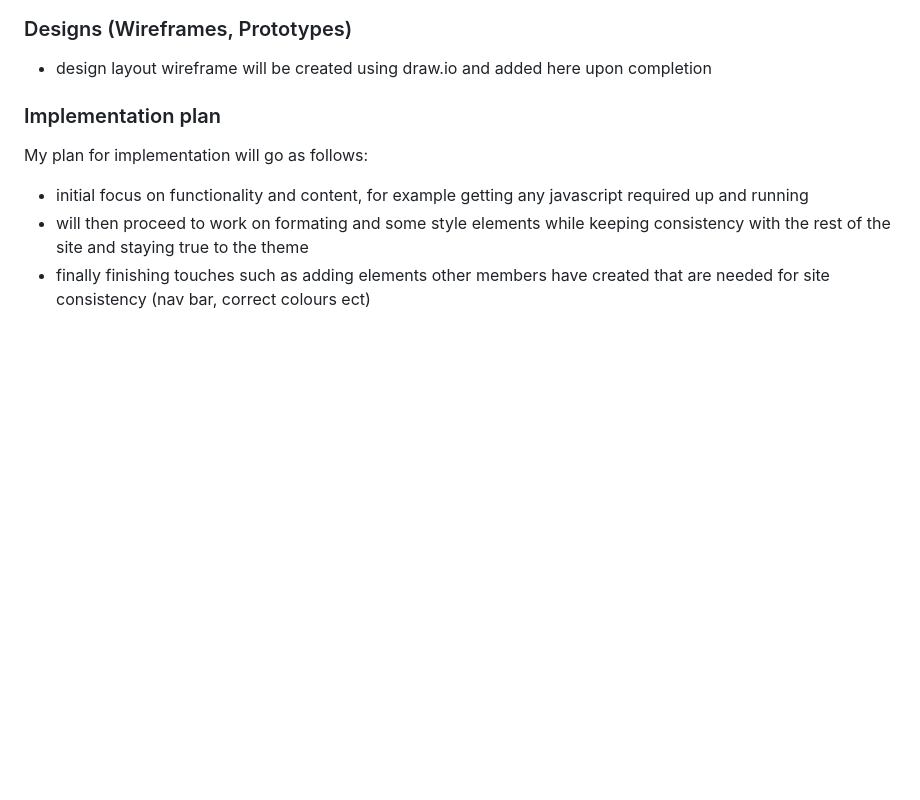
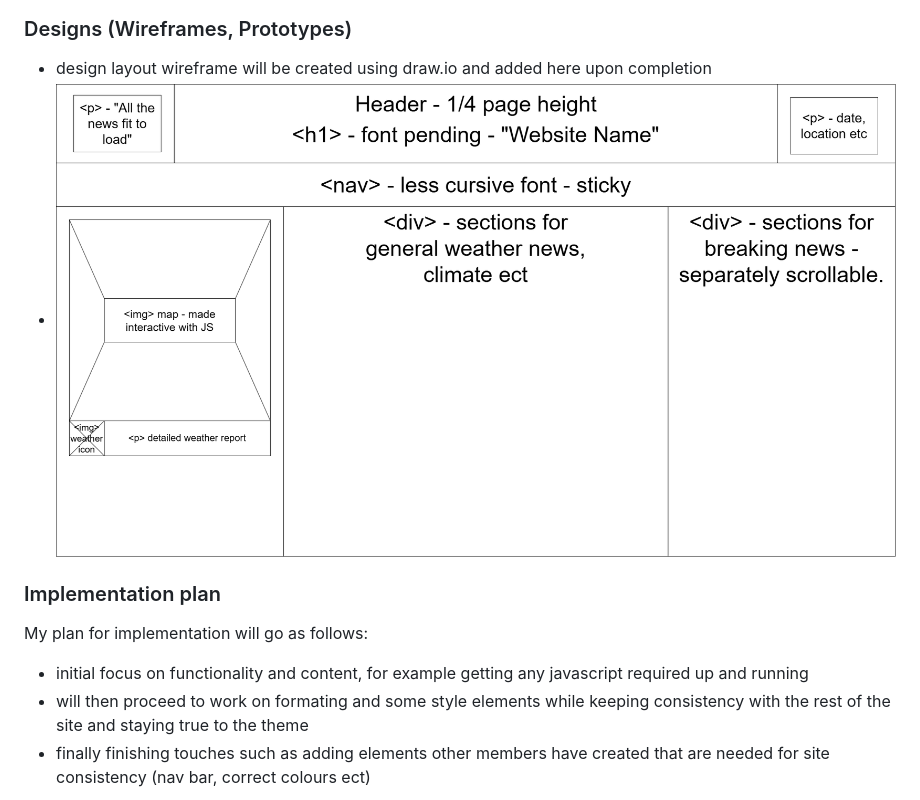
Before and after one commit to MaramIsmailSaber/set08101-group32, a Markdown page: weather-page.md, the part around the change. GitHub-like rendering; pictures changed too: designDocuments/weatherWireframe.png (added); blank space fills up the shorter version.

Commit message:
Added wireframe for fullscreen view. added resources folder - added Engravers Old English font to resources added style.css updated style.css updated index.html to include style.css

```diff
--- a/weather-page.md
+++ b/weather-page.md
@@ -18,6 +18,7 @@
 
 ### Designs (Wireframes, Prototypes)
 * design layout wireframe will be created using draw.io and added here upon completion
+* ![](designDocuments/weatherWireframe.png)
 
 ### Implementation plan
 My plan for implementation will go as follows:
```
Also changed, not shown: 3 other files.
